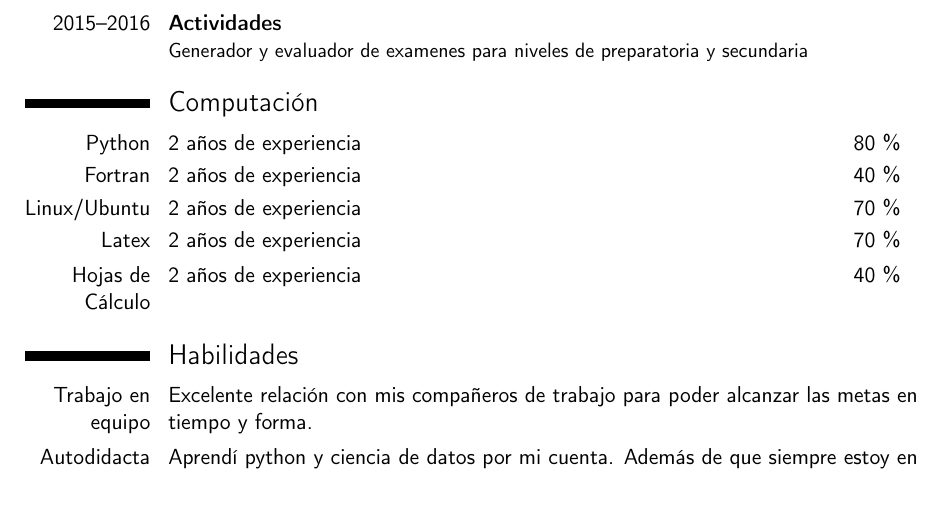
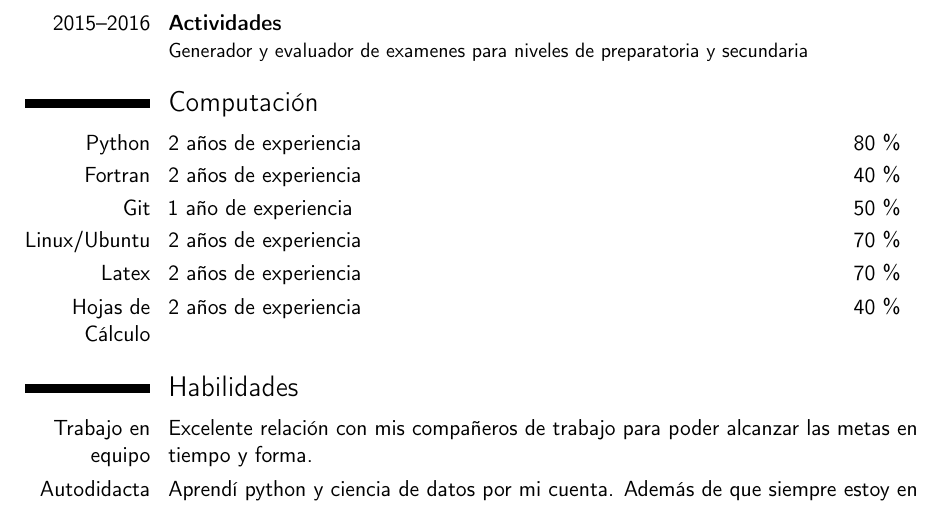
Before and after one commit to gmtw/CV, a LaTeX CV (template.tex): part of the page, cut so that both start at the same text. Compiled offline with pdfLaTeX.

Commit message:
Se agregó el git al CV y también el gitignore

```diff
--- a/template.tex
+++ b/template.tex
@@ -92,6 +92,7 @@
 \cvdoubleitem{Python}{2 años de experiencia}{80 \%}{}
 %\cvdoubleitem{PostgreSQL}{1 año de experiencia}{}{}
 \cvdoubleitem{Fortran}{2 años de experiencia}{40 \%}{}
+\cvdoubleitem{Git}{1 año de experiencia}{50 \%}{}
 \cvdoubleitem{Linux/Ubuntu}{2 años de experiencia}{70 \%}{}
 \cvdoubleitem{Latex}{2 años de experiencia}{70 \%}{}
 \cvdoubleitem{Hojas de Cálculo}{2 años de experiencia}{40 \%}{}
```
Also changed, not shown: template.pdf, 2 other files.
